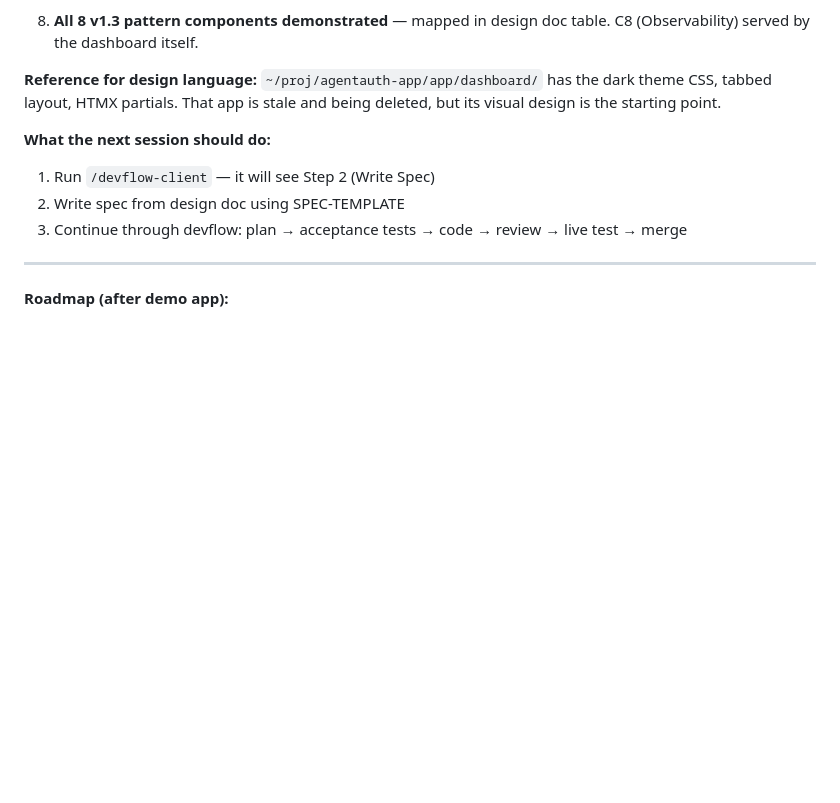
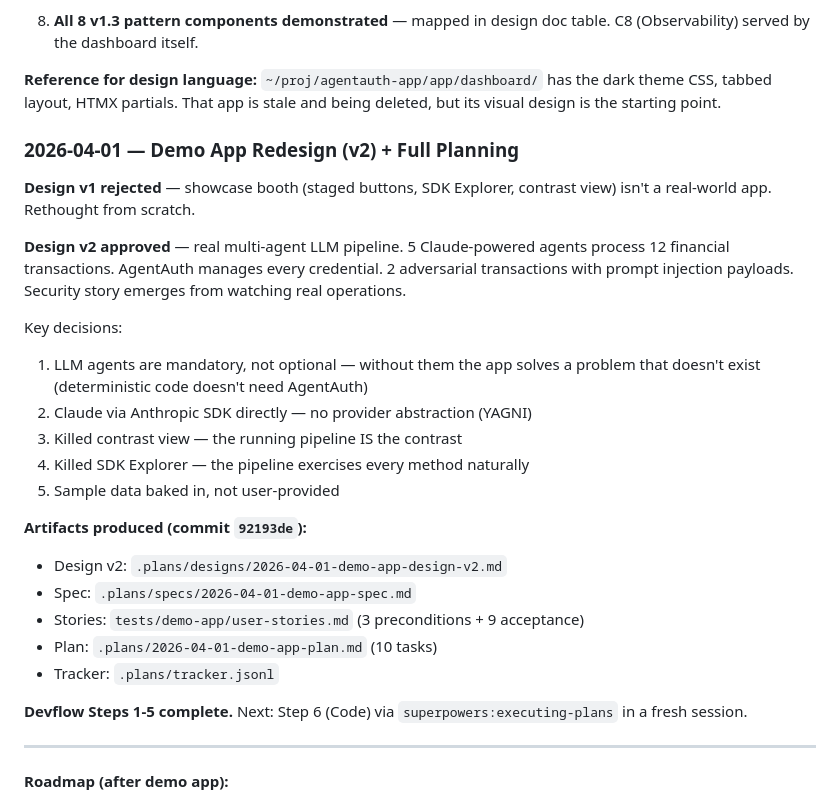
Before and after one commit to devonartis/agentwrit-python, a Markdown page: FLOW.md, the part around the change. Drawn GitHub-style; blank space fills up the shorter version.

Commit message:
docs: update FLOW.md and MEMORY.md with demo app planning session
Design v2 approved, spec written, 12 stories, 10-task plan.
Devflow Steps 1-5 complete. Next: Step 6 (Code).

```diff
--- a/FLOW.md
+++ b/FLOW.md
@@ -59,10 +59,27 @@ Code review caught docs/ contamination — fixed before merge.
 
 **Reference for design language:** `~/proj/agentauth-app/app/dashboard/` has the dark theme CSS, tabbed layout, HTMX partials. That app is stale and being deleted, but its visual design is the starting point.
 
-**What the next session should do:**
-1. Run `/devflow-client` — it will see Step 2 (Write Spec)
-2. Write spec from design doc using SPEC-TEMPLATE
-3. Continue through devflow: plan → acceptance tests → code → review → live test → merge
+### 2026-04-01 — Demo App Redesign (v2) + Full Planning
+
+**Design v1 rejected** — showcase booth (staged buttons, SDK Explorer, contrast view) isn't a real-world app. Rethought from scratch.
+
+**Design v2 approved** — real multi-agent LLM pipeline. 5 Claude-powered agents process 12 financial transactions. AgentAuth manages every credential. 2 adversarial transactions with prompt injection payloads. Security story emerges from watching real operations.
+
+Key decisions:
+1. LLM agents are mandatory, not optional — without them the app solves a problem that doesn't exist (deterministic code doesn't need AgentAuth)
+2. Claude via Anthropic SDK directly — no provider abstraction (YAGNI)
+3. Killed contrast view — the running pipeline IS the contrast
+4. Killed SDK Explorer — the pipeline exercises every method naturally
+5. Sample data baked in, not user-provided
+
+**Artifacts produced (commit `92193de`):**
+- Design v2: `.plans/designs/2026-04-01-demo-app-design-v2.md`
+- Spec: `.plans/specs/2026-04-01-demo-app-spec.md`
+- Stories: `tests/demo-app/user-stories.md` (3 preconditions + 9 acceptance)
+- Plan: `.plans/2026-04-01-demo-app-plan.md` (10 tasks)
+- Tracker: `.plans/tracker.jsonl`
+
+**Devflow Steps 1-5 complete.** Next: Step 6 (Code) via `superpowers:executing-plans` in a fresh session.
 
 ---
 
```
Also changed, not shown: MEMORY.md (+9 -6 lines).
